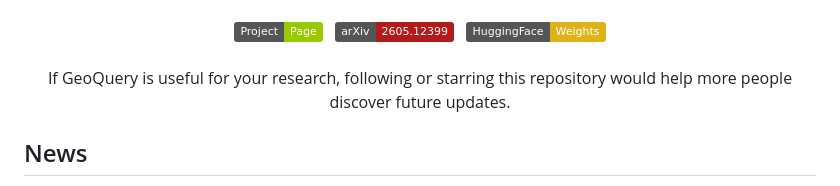
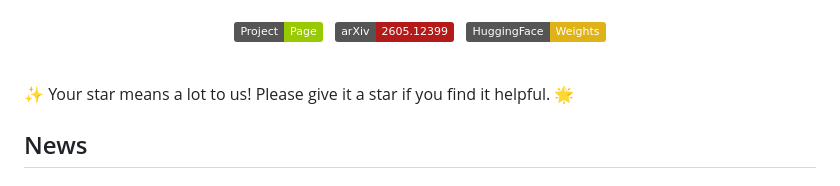
Before and after one commit to Xiaoc7/GeoQuery, a Markdown page: README.md, the part around the change. Drawn GitHub-style; badges without logos.

```diff
--- a/README.md
+++ b/README.md
@@ -31,8 +31,9 @@
 <br>
 
 <p align="center">
-  If GeoQuery is useful for your research, following or starring this repository
-  would help more people discover future updates.
+
+  ✨ Your star means a lot to us! Please give it a star if you find it helpful. 🌟
+
 </p>
 
 ## News
```
